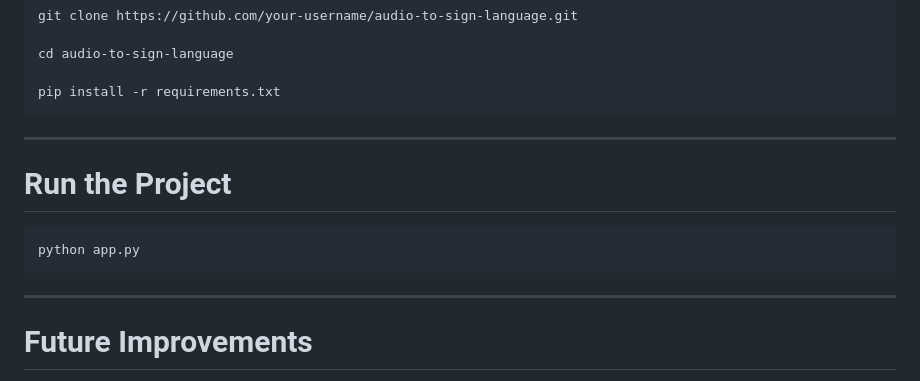
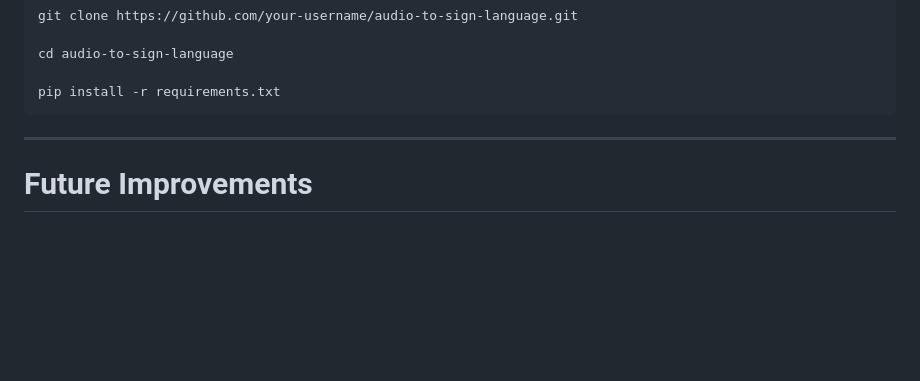
Before and after one commit to mariaroselind/Audio-to-Sign-Language-Video, a Markdown page: README.md, the part around the change. GitHub-like rendering; blank space fills up the shorter version.

````diff
--- a/README.md
+++ b/README.md
@@ -130,14 +130,6 @@ pip install -r requirements.txt
 
 ---
 
-# Run the Project
-
-```bash
-python app.py
-```
-
----
-
 # Future Improvements
 
 - Real-time deployment
````
